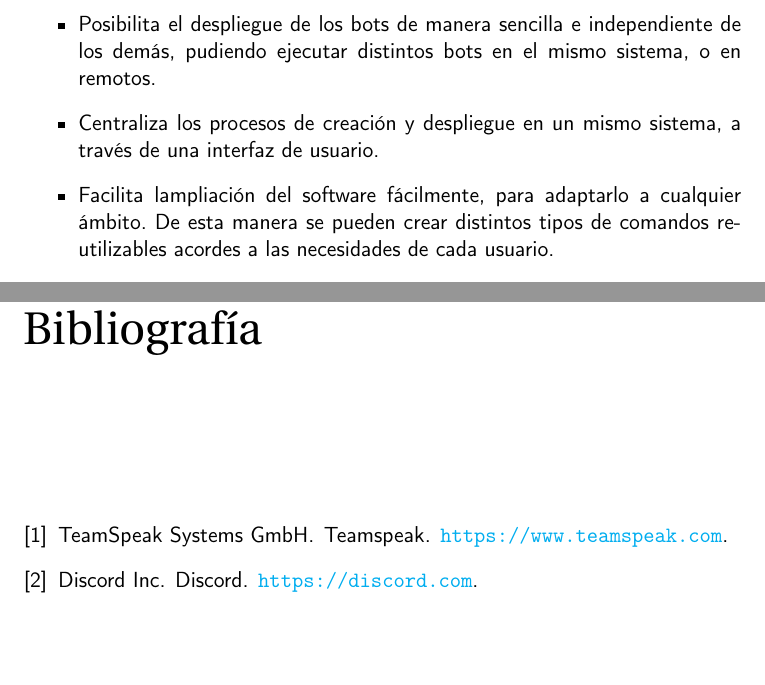
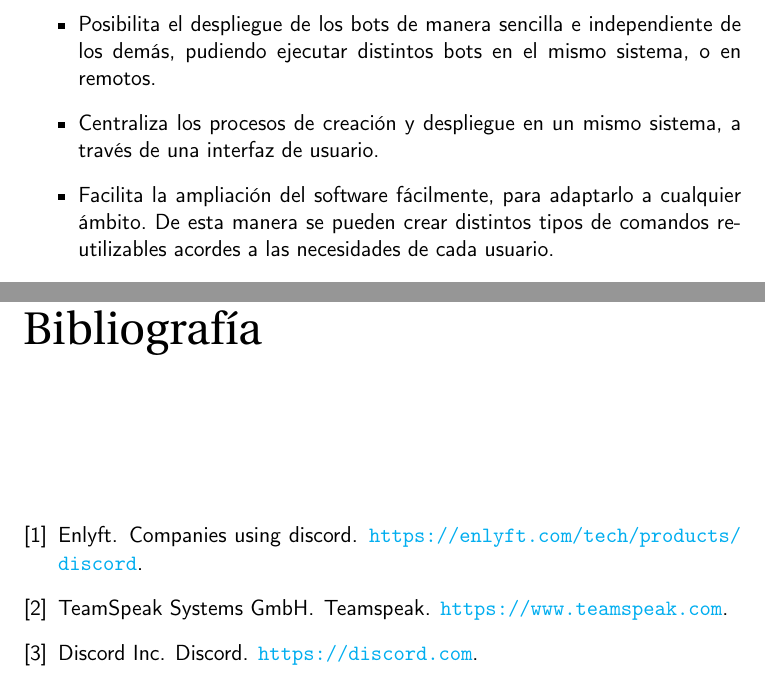
Before and after one commit to harvestcore/matroos, a LaTeX book (doc/tex/proyecto.tex, which reads doc/tex/biblio.bib, doc/tex/secciones/01_introduccion.tex): two parts of pages 17 and 31 of 31, joined at a grey line, cut so that both start at the same text, the shorter picture padded with empty space. Compiled offline with pdfLaTeX.

Commit message:
#36 typos + biblio

```diff
--- a/doc/tex/biblio.bib
+++ b/doc/tex/biblio.bib
@@ -23,3 +23,9 @@
     title        = {TeamSpeak},
 	howpublished = {\url{https://www.teamspeak.com}},
 }
+
+@misc{enlyft,
+    author       = {Enlyft},
+    title        = {Companies using Discord},
+	howpublished = {\url{https://enlyft.com/tech/products/discord}},
+}
--- a/doc/tex/secciones/01_introduccion.tex
+++ b/doc/tex/secciones/01_introduccion.tex
@@ -37,7 +37,7 @@ Por tanto, en este proyecto se desarrolla un sistema que actúa como capa de abs
 	\item Permite crear bots y comandos de \textit{Discord} configurables y reutilizables de manera agnóstica a las librerías y tecnologías que hay por debajo.
 	\item Posibilita el despliegue de los bots de manera sencilla e independiente de los demás, pudiendo ejecutar distintos bots en el mismo sistema, o en remotos.
 	\item Centraliza los procesos de creación y despliegue en un mismo sistema, a través de una interfaz de usuario.
-	\item Facilita lampliación del software fácilmente, para adaptarlo a cualquier ámbito. De esta manera se pueden crear distintos tipos de comandos reutilizables acordes a las necesidades de cada usuario.
+	\item Facilita la ampliación del software fácilmente, para adaptarlo a cualquier ámbito. De esta manera se pueden crear distintos tipos de comandos reutilizables acordes a las necesidades de cada usuario.
 	\item Permite las configuraciones de los bots y los comandos.
 	\item Incluye una serie de comandos básicos listos para ser utilizados.
 \end{itemize}
```
Also changed, not shown: doc/tex/dictionary.txt (+1 -0 lines).
